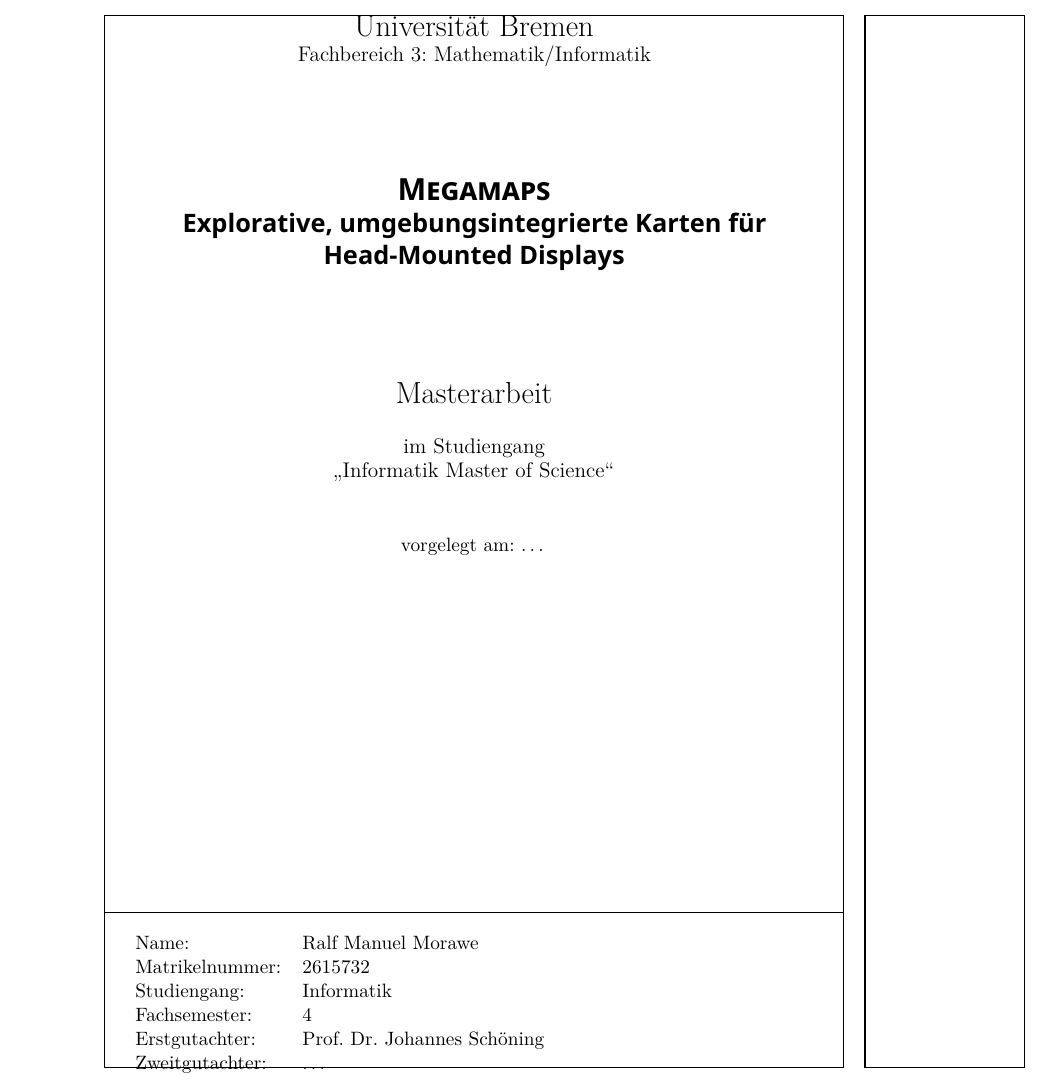
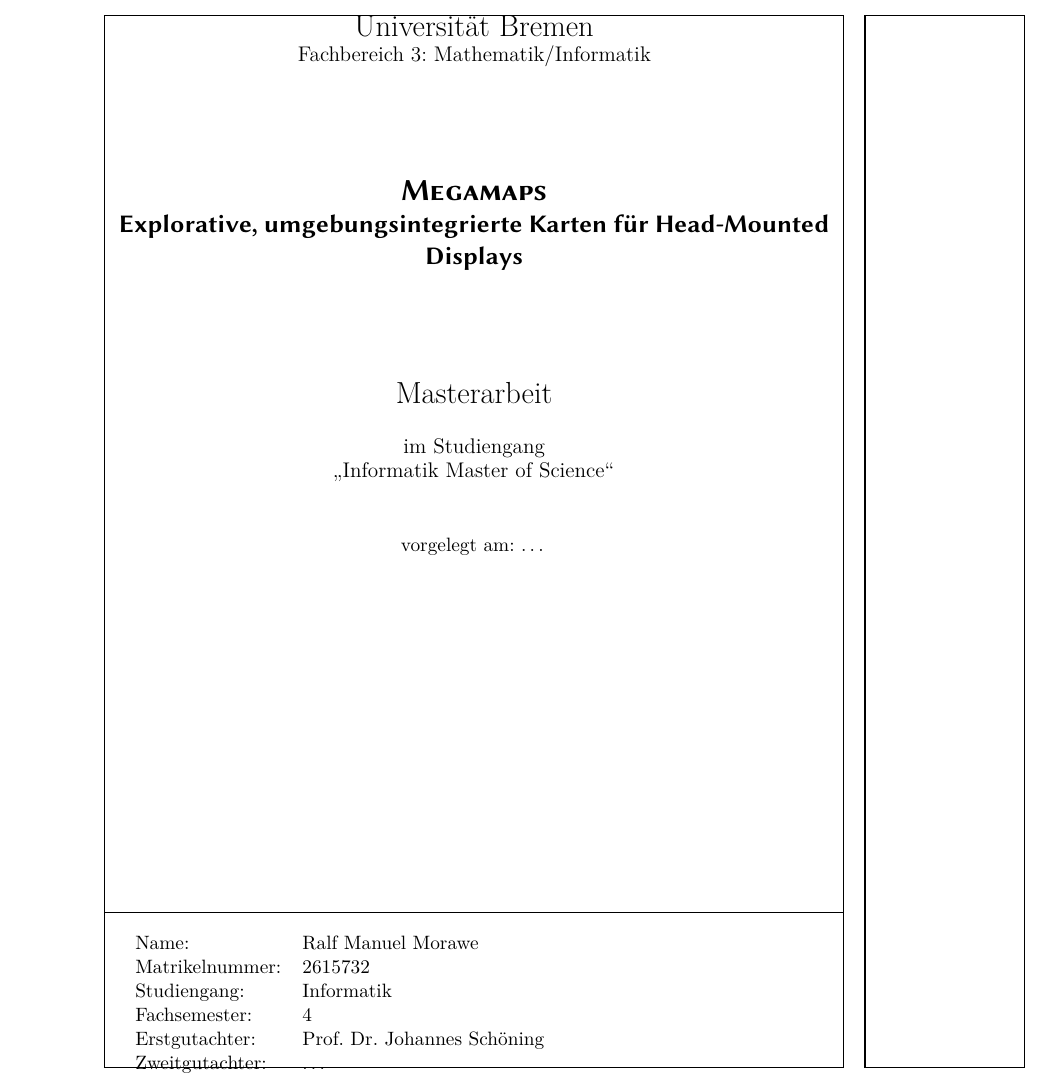
Before and after one commit to Mowalle/master-thesis, a LaTeX thesis (thesis/morawe_ralf_masterthesis.tex): part of page 1 of 39, cut so that both start at the same text. Compiled offline with XeLaTeX.

Commit message:
Switch font to libertine

```diff
--- a/thesis/morawe_ralf_masterthesis.tex
+++ b/thesis/morawe_ralf_masterthesis.tex
@@ -16,8 +16,8 @@
 \usepackage[utf8]{inputenc}
 \usepackage[final]{microtype}
 
-\usepackage{noto}
-%\usepackage{roboto-mono}
+\usepackage{libertine}
+\usepackage{libertinust1math}
 \usepackage[T1]{fontenc}
 
 \usepackage{xcolor}
```
